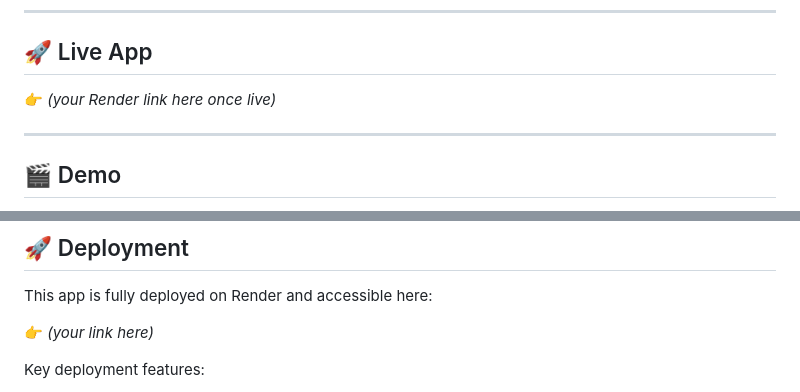
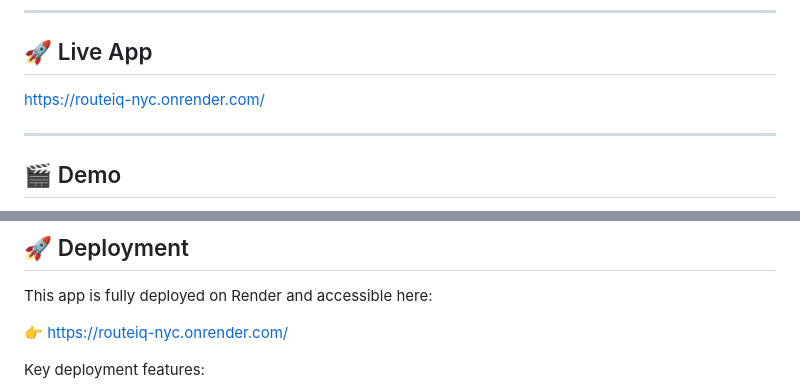
Before and after one commit to dane-anderson/routeiq-nyc, a Markdown page: README.md, 2 parts joined by grey strips. Drawn GitHub-style.

```diff
--- a/README.md
+++ b/README.md
@@ -7,7 +7,7 @@ An AI-powered decision engine that compares subway vs taxi in NYC using structur
 ---
 
 ## 🚀 Live App
-👉 *(your Render link here once live)*
+https://routeiq-nyc.onrender.com/
 
 ---
 
@@ -106,7 +106,7 @@ Git + GitHub
 
 This app is fully deployed on Render and accessible here:
 
-👉 *(your link here)*
+👉 https://routeiq-nyc.onrender.com/
 
 Key deployment features:
 
```
